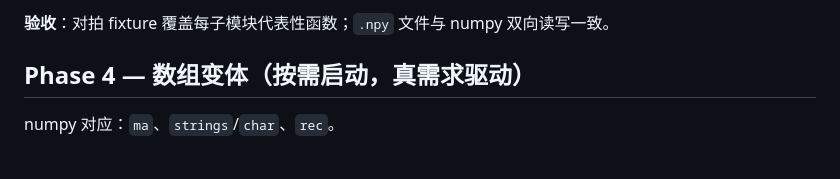
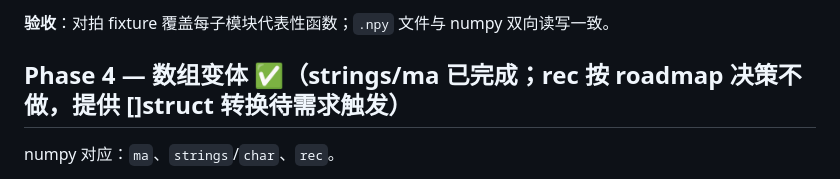
Before and after one commit to aixfoundry/numgo, a Markdown page: docs/roadmap.md, the part around the change. Rendered like a GitHub page.

Commit message:
docs: mark Phase 4 complete (strings/ma; rec intentionally skipped)

```diff
--- a/docs/roadmap.md
+++ b/docs/roadmap.md
@@ -78,7 +78,7 @@ numpy 对应：`lib`（第二梯队全部）、`polynomial`。核心稳定后机
 
 **验收**：对拍 fixture 覆盖每子模块代表性函数；`.npy` 文件与 numpy 双向读写一致。
 
-## Phase 4 — 数组变体（按需启动，真需求驱动）
+## Phase 4 — 数组变体 ✅（strings/ma 已完成；rec 按 roadmap 决策不做，提供 []struct 转换待需求触发）
 
 numpy 对应：`ma`、`strings`/`char`、`rec`。
 
```
